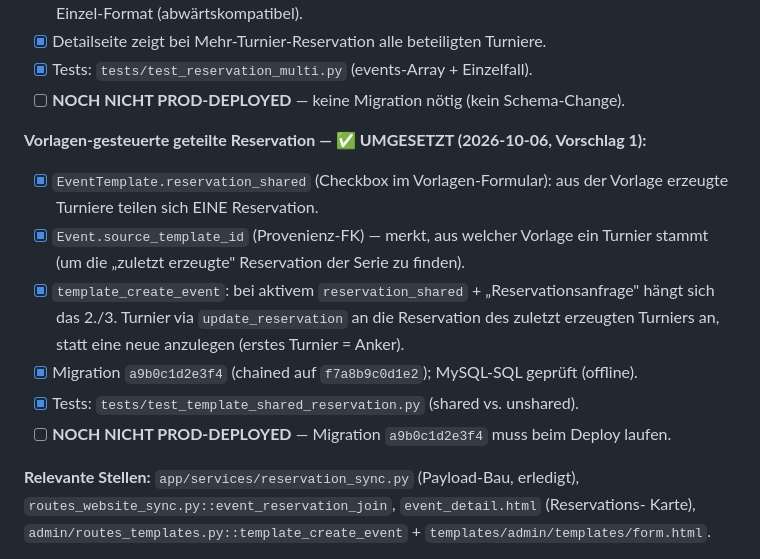
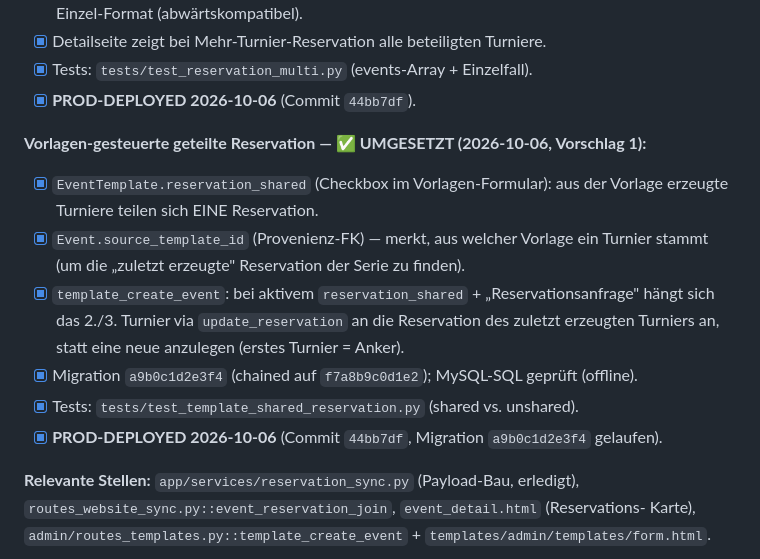
Before and after one commit to christiani93/AgilityPortal, a Markdown page: TODO.md, the part around the change. GitHub-like rendering.

Commit message:
docs(todo): Mehr-Turnier-Reservation als prod-deployed markieren (a9b0c1d2e3f4)
Co-Authored-By: Claude Opus 4.8 <noreply@anthropic.com>

```diff
--- a/TODO.md
+++ b/TODO.md
@@ -91,7 +91,7 @@ einer Anfrage). Heute ist die Verknüpfung 1 Event : 1 Reservation
       Einzel-Format (abwärtskompatibel).
 - [x] Detailseite zeigt bei Mehr-Turnier-Reservation alle beteiligten Turniere.
 - [x] Tests: `tests/test_reservation_multi.py` (events-Array + Einzelfall).
-- [ ] **NOCH NICHT PROD-DEPLOYED** — keine Migration nötig (kein Schema-Change).
+- [x] **PROD-DEPLOYED 2026-10-06** (Commit `44bb7df`).
 
 **Vorlagen-gesteuerte geteilte Reservation — ✅ UMGESETZT (2026-10-06, Vorschlag 1):**
 - [x] `EventTemplate.reservation_shared` (Checkbox im Vorlagen-Formular): aus der
@@ -103,7 +103,7 @@ einer Anfrage). Heute ist die Verknüpfung 1 Event : 1 Reservation
       zuletzt erzeugten Turniers an, statt eine neue anzulegen (erstes Turnier = Anker).
 - [x] Migration `a9b0c1d2e3f4` (chained auf `f7a8b9c0d1e2`); MySQL-SQL geprüft (offline).
 - [x] Tests: `tests/test_template_shared_reservation.py` (shared vs. unshared).
-- [ ] **NOCH NICHT PROD-DEPLOYED** — Migration `a9b0c1d2e3f4` muss beim Deploy laufen.
+- [x] **PROD-DEPLOYED 2026-10-06** (Commit `44bb7df`, Migration `a9b0c1d2e3f4` gelaufen).
 
 **Relevante Stellen:** `app/services/reservation_sync.py` (Payload-Bau, erledigt),
 `routes_website_sync.py::event_reservation_join`, `event_detail.html` (Reservations-
```
